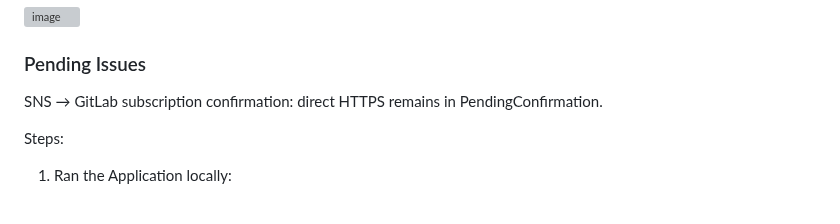
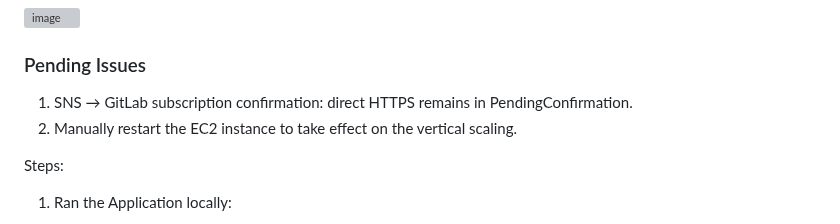
Before and after one commit to Vaikunthan28/Deploying-a-Containerized-Applicaiton-Using-IaC, a Markdown page: README.md, the part around the change. Drawn GitHub-style; grey boxes are pictures that could not be loaded.

```diff
--- a/README.md
+++ b/README.md
@@ -54,7 +54,8 @@ Components:
 
 
 ### Pending Issues
-SNS → GitLab subscription confirmation: direct HTTPS remains in PendingConfirmation.
+1. SNS → GitLab subscription confirmation: direct HTTPS remains in PendingConfirmation.
+2. Manually restart the EC2 instance to take effect on the vertical scaling.
 
 Steps:
 
```
